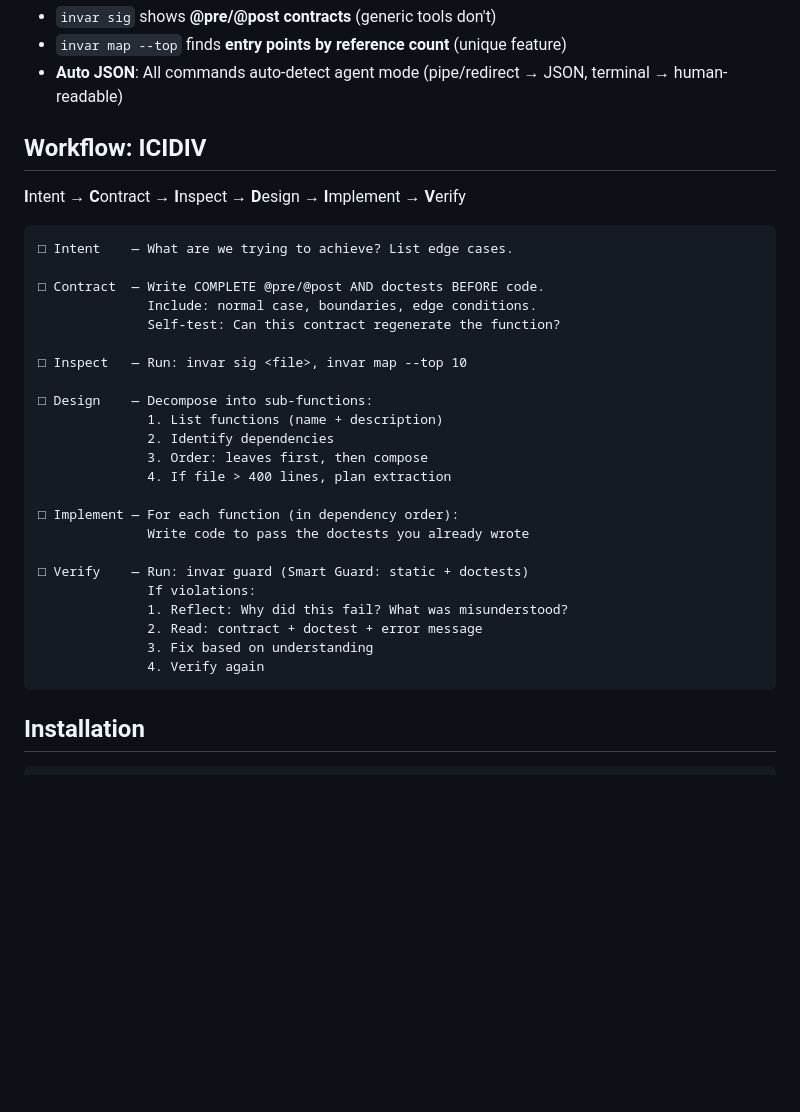
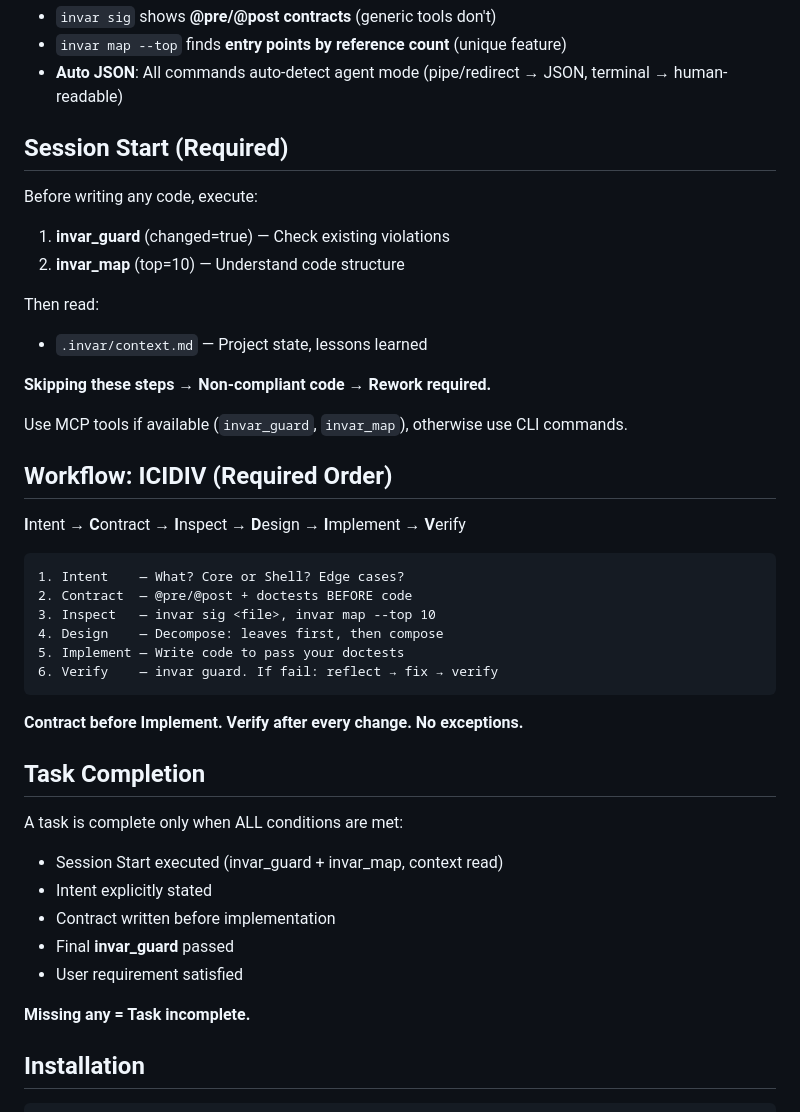
Before and after one commit to Tefx/Invar, a Markdown page: INVAR.md, the part around the change. Drawn GitHub-style; blank space fills up the shorter version.

Commit message:
feat(DX-17): Apply workflow enforcement to Invar project itself
Dogfooding: Updated INVAR.md and CLAUDE.md with DX-17 content:

INVAR.md:
- Added "Session Start (Required)" section with MCP tool names
- Changed ICIDIV from checkbox format to numbered list
- Added "Task Completion" section with explicit conditions

CLAUDE.md:
- Changed "Session Start" to "Claude-Specific: Entry Verification"
- Added "first message MUST include output" enforcement
- Added MCP tool names with CLI fallback
- Referenced INVAR.md for full Session Start/ICIDIV/Task Completion

🤖 Generated with [Claude Code](https://claude.com/claude-code)

Co-Authored-By: Claude Opus 4.5 <noreply@anthropic.com>

````diff
--- a/INVAR.md
+++ b/INVAR.md
@@ -236,35 +236,45 @@ invar map --top 20         # Most-referenced symbols (entry points)
 - `invar map --top` finds **entry points by reference count** (unique feature)
 - **Auto JSON**: All commands auto-detect agent mode (pipe/redirect → JSON, terminal → human-readable)
 
-## Workflow: ICIDIV
+## Session Start (Required)
+
+Before writing any code, execute:
+
+1. **invar_guard** (changed=true) — Check existing violations
+2. **invar_map** (top=10) — Understand code structure
+
+Then read:
+- `.invar/context.md` — Project state, lessons learned
+
+**Skipping these steps → Non-compliant code → Rework required.**
+
+Use MCP tools if available (`invar_guard`, `invar_map`), otherwise use CLI commands.
+
+## Workflow: ICIDIV (Required Order)
 
 **I**ntent → **C**ontract → **I**nspect → **D**esign → **I**mplement → **V**erify
 
 ```
-□ Intent    — What are we trying to achieve? List edge cases.
+1. Intent    — What? Core or Shell? Edge cases?
+2. Contract  — @pre/@post + doctests BEFORE code
+3. Inspect   — invar sig <file>, invar map --top 10
+4. Design    — Decompose: leaves first, then compose
+5. Implement — Write code to pass your doctests
+6. Verify    — invar guard. If fail: reflect → fix → verify
+```
 
-□ Contract  — Write COMPLETE @pre/@post AND doctests BEFORE code.
-              Include: normal case, boundaries, edge conditions.
-              Self-test: Can this contract regenerate the function?
+**Contract before Implement. Verify after every change. No exceptions.**
 
-□ Inspect   — Run: invar sig <file>, invar map --top 10
+## Task Completion
 
-□ Design    — Decompose into sub-functions:
-              1. List functions (name + description)
-              2. Identify dependencies
-              3. Order: leaves first, then compose
-              4. If file > 400 lines, plan extraction
+A task is complete only when ALL conditions are met:
+- Session Start executed (invar_guard + invar_map, context read)
+- Intent explicitly stated
+- Contract written before implementation
+- Final **invar_guard** passed
+- User requirement satisfied
 
-□ Implement — For each function (in dependency order):
-              Write code to pass the doctests you already wrote
-
-□ Verify    — Run: invar guard (Smart Guard: static + doctests)
-              If violations:
-              1. Reflect: Why did this fail? What was misunderstood?
-              2. Read: contract + doctest + error message
-              3. Fix based on understanding
-              4. Verify again
-```
+**Missing any = Task incomplete.**
 
 ## Installation
 
````
Also changed, not shown: CLAUDE.md (+13 -5 lines).
